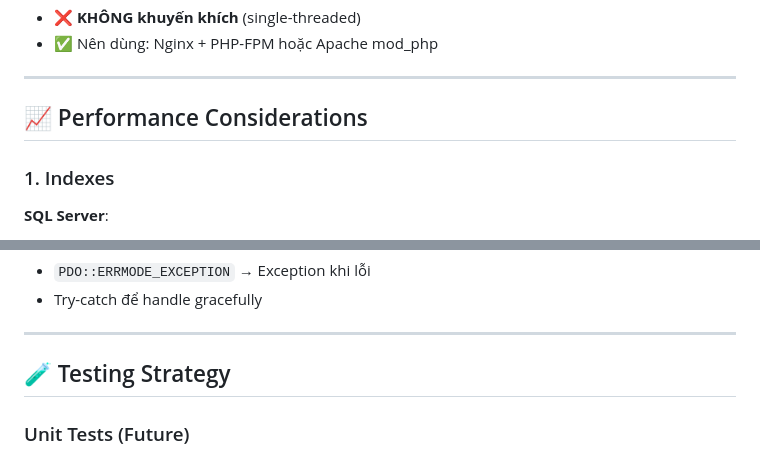
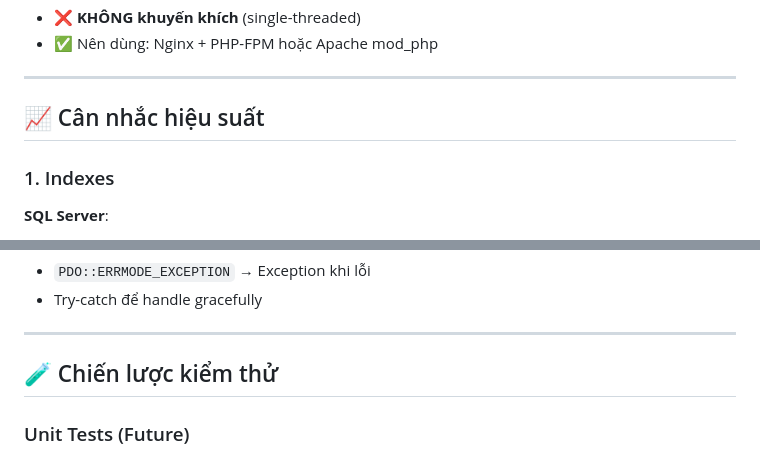
Before and after one commit to TienxDun/Distributed_Database, a Markdown page: ARCHITECTURE.md, 2 parts joined by grey strips. Rendered like a GitHub page.

```diff
--- a/ARCHITECTURE.md
+++ b/ARCHITECTURE.md
@@ -738,7 +738,7 @@ sequenceDiagram
 
 ---
 
-## 📈 Performance Considerations
+## 📈 Cân nhắc hiệu suất
 
 ### 1. Indexes
 
@@ -775,7 +775,7 @@ sequenceDiagram
 
 ---
 
-## 🧪 Testing Strategy
+## 🧪 Chiến lược kiểm thử
 
 ### Unit Tests (Future)
 - Mock PDO connections
```
Also changed, not shown: other parts of ARCHITECTURE.md (+7 -7 lines).
